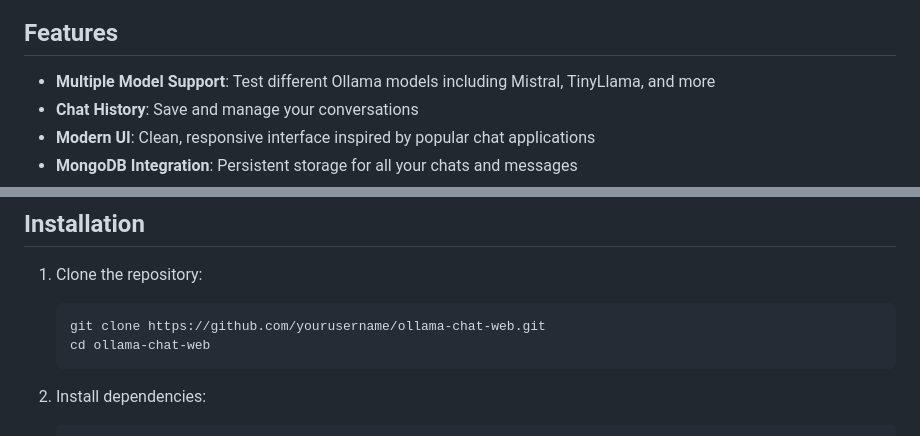
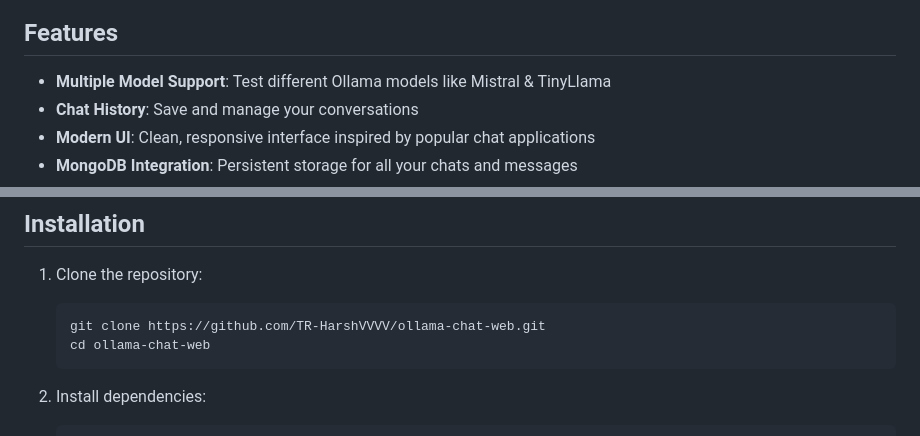
Before and after one commit to TR-HarshVVVV/GPTproject1, a Markdown page: README.md, 2 parts joined by grey strips. Drawn GitHub-style.

````diff
--- a/README.md
+++ b/README.md
@@ -7,6 +5,6 @@ A web-based interface for testing and interacting with Ollama's AI models withou
 ## Features
 
-- **Multiple Model Support**: Test different Ollama models including Mistral, TinyLlama, and more
+- **Multiple Model Support**: Test different Ollama models like Mistral & TinyLlama
 - **Chat History**: Save and manage your conversations
 - **Modern UI**: Clean, responsive interface inspired by popular chat applications
 - **MongoDB Integration**: Persistent storage for all your chats and messages
@@ -43,7 +41,7 @@ A web-based interface for testing and interacting with Ollama's AI models withou
 1. Clone the repository:
 
    ```
-   git clone https://github.com/yourusername/ollama-chat-web.git
+   git clone https://github.com/TR-HarshVVVV/ollama-chat-web.git
    cd ollama-chat-web
    ```
 
````
Also changed, not shown: other parts of README.md (+0 -2 lines).
